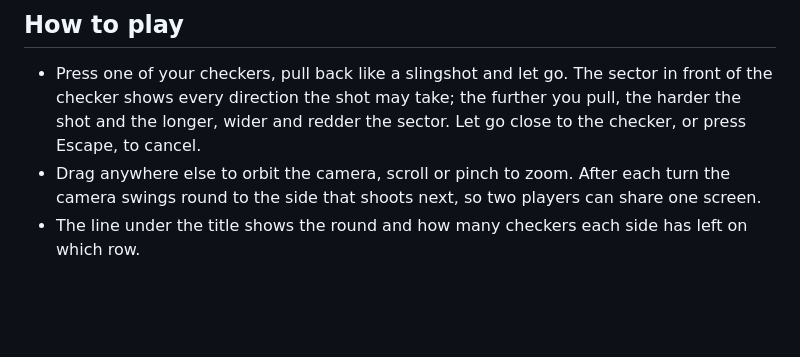
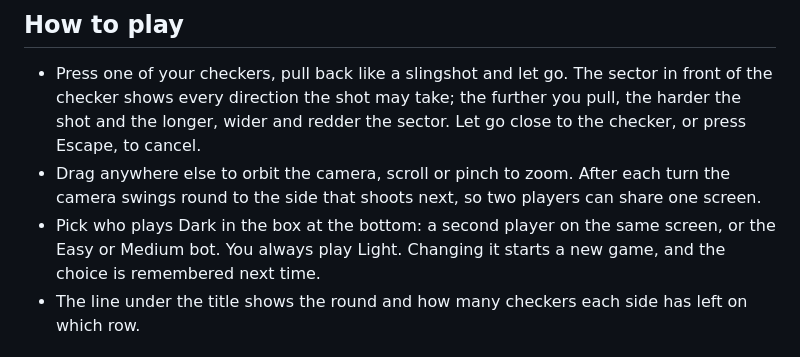
Before and after one commit to Templarrr/checkers_sumo, a Markdown page: README.md, the part around one of its changes. GitHub-like rendering; blank space fills up the shorter version.

```diff
--- a/README.md
+++ b/README.md
@@ -41,6 +41,9 @@ slide flat, and regional variants like "scissors" or stacking a second checker.
   Let go close to the checker, or press Escape, to cancel.
 - Drag anywhere else to orbit the camera, scroll or pinch to zoom. After each turn the camera
   swings round to the side that shoots next, so two players can share one screen.
+- Pick who plays Dark in the box at the bottom: a second player on the same screen, or the Easy
+  or Medium bot. You always play Light. Changing it starts a new game, and the choice is
+  remembered next time.
 - The line under the title shows the round and how many checkers each side has left on which
   row.
 
```
Also changed, not shown: other parts of README.md (+18 -6 lines), docs/screenshots/mobile.png, 11 other files.
